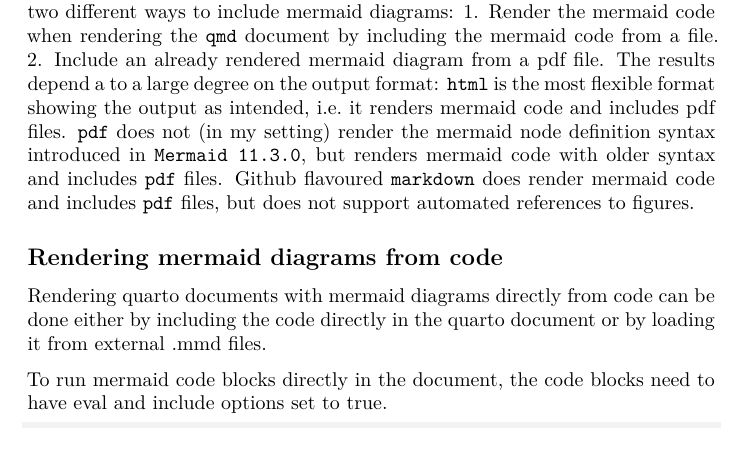
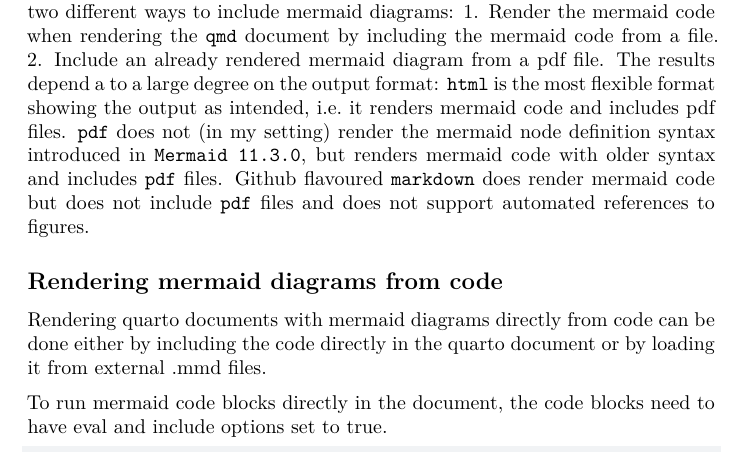
Before and after one commit to gwotto/mermaid_quarto, a Quarto document (analysis/mermaid-quarto-test.qmd): part of page 1 of 8, cut so that both start at the same text. The pictures show the output file analysis/mermaid-quarto-test.pdf that the author committed with the source.

Commit message:
modified:   analysis/mermaid-quarto-test.qmd

```diff
--- a/analysis/mermaid-quarto-test.qmd
+++ b/analysis/mermaid-quarto-test.qmd
@@ -8,7 +8,7 @@ date-format: "DD/MM/YYYY"
 
 ## Summary
 
-This is a test where I try out the many and somehow confusing options how to integrate mermaid diagrams in documents rendered from a quarto file. I try two different ways to include mermaid diagrams: 1. Render the mermaid code when rendering the `qmd` document by including the mermaid code from a file. 2. Include an already rendered mermaid diagram from a pdf file. The results depend a to a large degree on the output format: `html` is the most flexible format showing the output as intended, i.e. it renders mermaid code and includes pdf files. `pdf` does not (in my setting) render the mermaid node definition syntax introduced in `Mermaid 11.3.0`, but renders mermaid code with older syntax and includes `pdf` files. Github flavoured `markdown` does render mermaid code and includes `pdf` files, but does not support automated references to figures.
+This is a test where I try out the many and somehow confusing options how to integrate mermaid diagrams in documents rendered from a quarto file. I try two different ways to include mermaid diagrams: 1. Render the mermaid code when rendering the `qmd` document by including the mermaid code from a file. 2. Include an already rendered mermaid diagram from a pdf file. The results depend a to a large degree on the output format: `html` is the most flexible format showing the output as intended, i.e. it renders mermaid code and includes pdf files. `pdf` does not (in my setting) render the mermaid node definition syntax introduced in `Mermaid 11.3.0`, but renders mermaid code with older syntax and includes `pdf` files. Github flavoured `markdown` does render mermaid code but does not include `pdf` files and does not support automated references to figures.
 
 ## Rendering mermaid diagrams from code
 
```
Also changed, not shown: analysis/mermaid-quarto-test.html, analysis/mermaid-quarto-test.md, analysis/mermaid-quarto-test.pdf.
